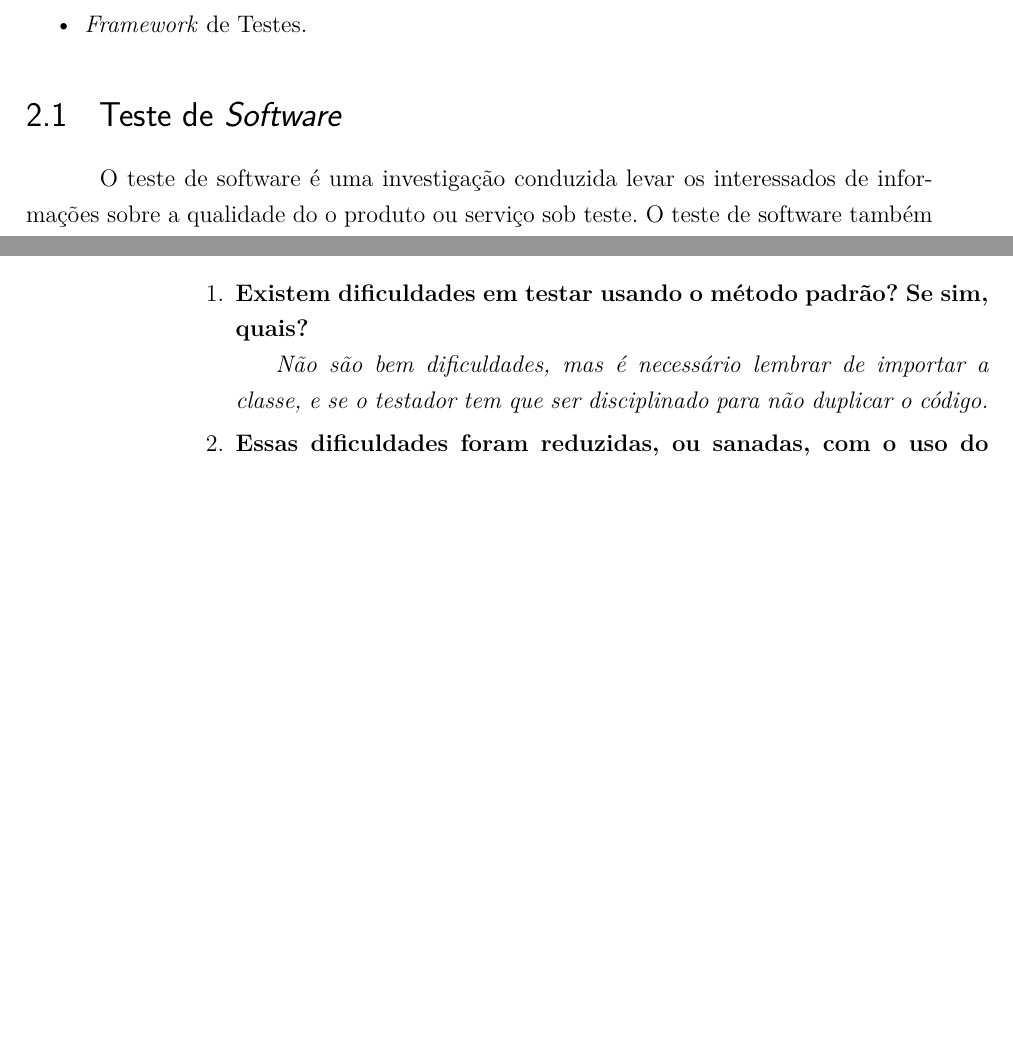
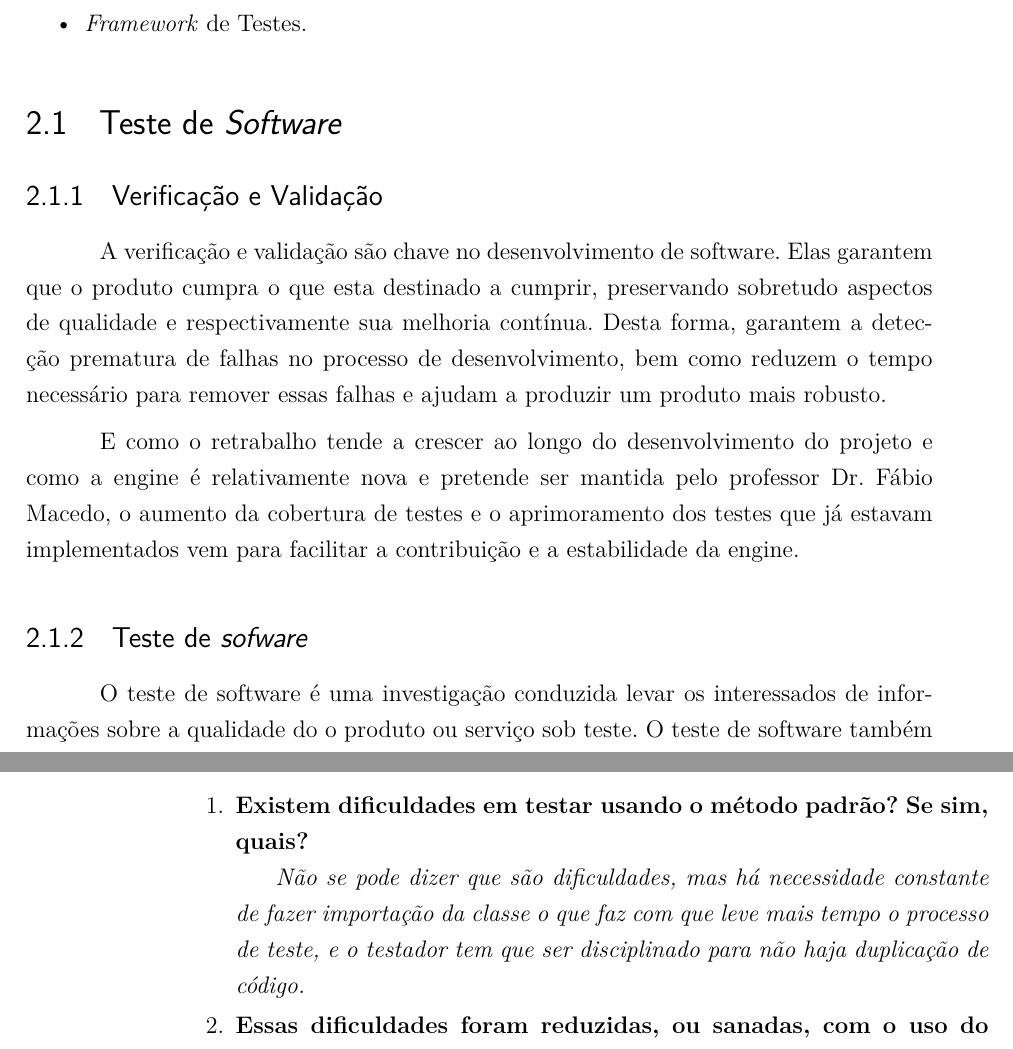
Before and after one commit to VeVFGAme/Relatorio, a LaTeX thesis (verival.tex, which reads editaveis/referencial_teorico.tex, editaveis/resultados.tex): two parts of pages 10 and 17 of 25, joined at a grey line, cut so that both start at the same text, the shorter picture padded with empty space. Compiled offline with pdfLaTeX.

Commit message:
incrementando referencial/resultados

```diff
--- a/editaveis/referencial_teorico.tex
+++ b/editaveis/referencial_teorico.tex
@@ -37,7 +38,19 @@
 
 \section{Teste de \textit{Software}}
 
+\subsection{Verificação e Validação}
 
+A verificação e validação são chave no desenvolvimento de software.
+Elas garantem que o produto cumpra o que esta destinado a cumprir,
+preservando sobretudo aspectos de qualidade e respectivamente sua melhoria contínua.
+Desta forma, garantem a detecção prematura de falhas no processo de desenvolvimento,
+bem como reduzem o tempo necessário para remover essas falhas e ajudam a produzir um
+produto mais robusto.
+
+
+E como o retrabalho tende a crescer ao longo do desenvolvimento do projeto e como a engine é relativamente nova e pretende ser mantida pelo professor Dr. Fábio Macedo, o aumento da cobertura de testes e o aprimoramento dos testes que já estavam implementados vem para facilitar a contribuição e a estabilidade da engine.
+
+\subsection{Teste de \textit{sofware}}
 O teste de software é uma investigação conduzida levar os interessados de informações sobre a qualidade do o produto ou serviço sob teste.
 O teste de software também fornece uma visão objetiva e independente do software para
 O negócio para apreciar e compreender os riscos na implementação do software.
@@ -45,7 +58,7 @@ As técnicas de teste incluem, mas não estão limitados ao processo de execuç
  Teste de software é qualquer atividade destinada a avaliar um atributo ou capacidade de um programa ou sistema e Determinando que ele atende aos resultados exigidos.
 Embora crucial para a qualidade do software e amplamente Programadores e testadores, o teste de software continua a ser uma arte, devido à limitada compreensão dos princípios de Programas.
  O objetivo do teste pode ser a qualidade de garantia, verificação e validação, ou estimativa de confiabilidade.
-\cite{ Priyanka e Vipin Arora  com adaptações (tradução nossa )}.
+Priyanka e Vipin Arora  com adaptações (tradução nossa).
 
     De acordo com \citeonline{sw_test_tech}, um bom teste é o que possui uma alta probabilidade de encontrar um erro ainda não descoberto e um teste bem sucedido é o que de fato descobre erros desconhecidos.
 
--- a/editaveis/resultados.tex
+++ b/editaveis/resultados.tex
@@ -28,7 +28,7 @@
                 \item Dificuldades
                     \begin{enumerate}
                         \item \textbf{Existem dificuldades em testar usando o método padrão? Se sim, quais?}
-                            \subitem \textit{Não são bem dificuldades, mas é necessário lembrar de importar a classe, e se o testador tem que ser disciplinado para não duplicar o código.}
+                            \subitem \textit{Não se pode dizer que são dificuldades, mas há necessidade constante de fazer importação da classe o que faz com que leve mais tempo o processo de teste, e o testador tem que ser disciplinado para não haja duplicação de código.}
 
                         \item \textbf{Essas dificuldades foram reduzidas, ou sanadas, com o uso do \textit{Ignitest}?}
                             \subitem \textit{Com o uso do Ignitest melhorou principalmente a diminuição de código duplicado e da preocupação com requires.}
```
Also changed, not shown: editaveis/referencial_teorico.tex (1 more changed lines).
